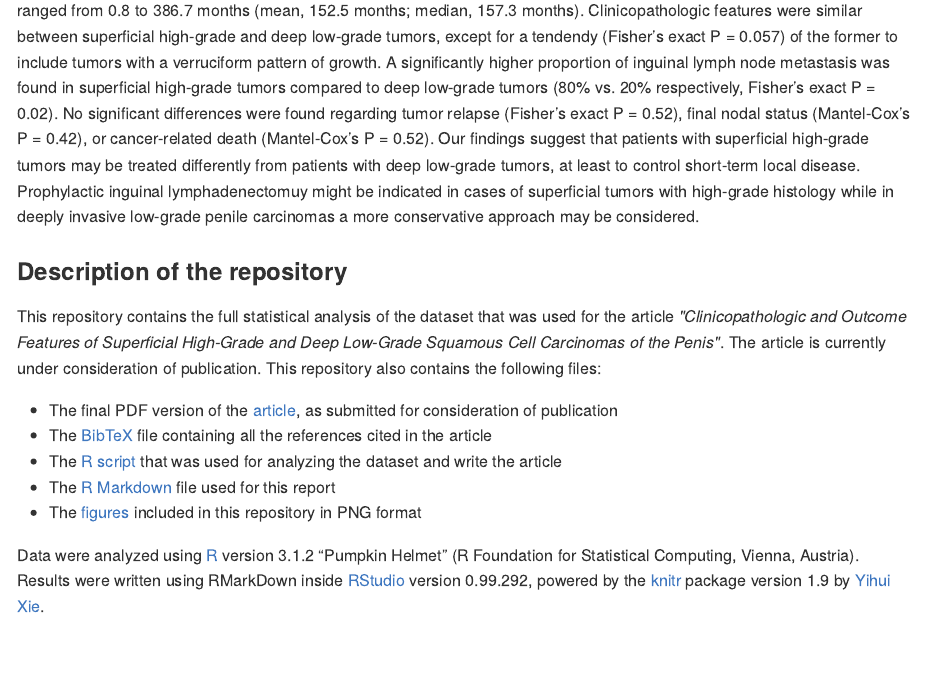
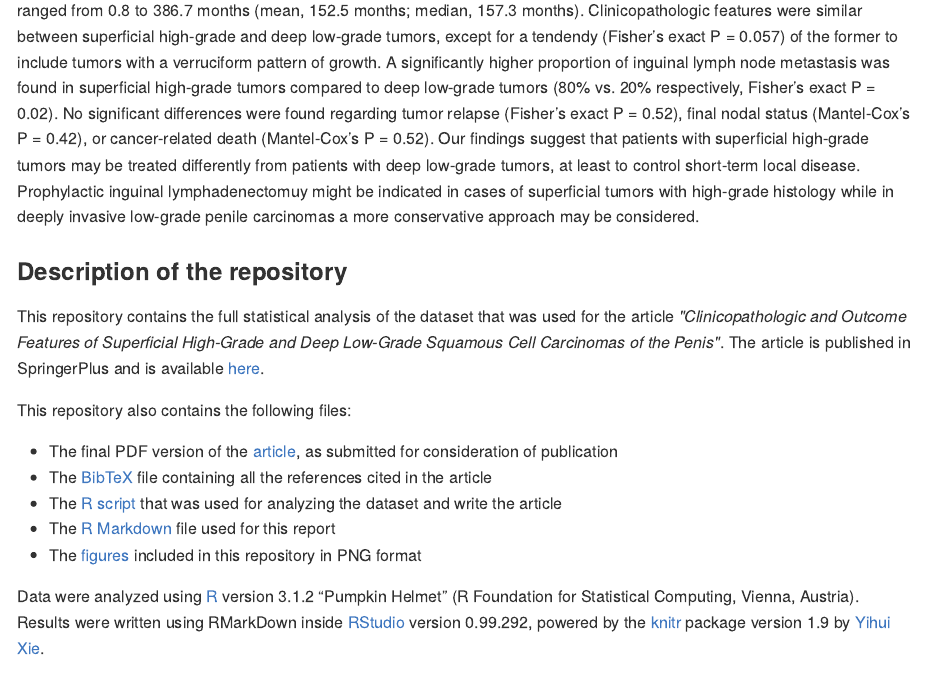
Before and after one commit to alcideschaux/Penis-Paradoxical, an R Markdown document (README.Rmd): the page in a window 1100 px wide, from 250 px down. The pictures show the output file README.md that the author committed with the source, drawn offline in the style of GitHub.

Commit message:
Added SpringerPlus URL

```diff
--- a/README.Rmd
+++ b/README.Rmd
@@ -4,7 +4,9 @@
 The aim of this study is to report the clinicopathologic and outcome features of superficial high-grade and deep low-grade penile squamous cell carcinomas. For this, we used a retrospectively-colleted series of patients with penile cancer, in which we identified 41 cases corresponding to 12 superficial high-grade tumors and 29 deep low-grade tumors. As outcomes we evaluated inguinal lymph node status, presence of tumor relapse, final nodal status, and cancer-specific death. Follow-up ranged from 0.8 to 386.7 months (mean, 152.5 months; median, 157.3 months). Clinicopathologic features were similar between superficial high-grade and deep low-grade tumors, except for a tendendy (Fisher’s exact P = 0.057) of the former to include tumors with a verruciform pattern of growth. A significantly higher proportion of inguinal lymph node metastasis was found in superficial high-grade tumors compared to deep low-grade tumors (80% vs. 20% respectively, Fisher’s exact P = 0.02). No significant differences were found regarding tumor relapse (Fisher’s exact P = 0.52), final nodal status (Mantel-Cox’s P = 0.42), or cancer-related death (Mantel-Cox’s P = 0.52). Our findings suggest that patients with superficial high-grade tumors may be treated differently from patients with deep low-grade tumors, at least to control short-term local disease. Prophylactic inguinal lymphadenectomuy might be indicated in cases of superficial tumors with high-grade histology while in deeply invasive low-grade penile carcinomas a more conservative approach may be considered.
 
 ### Description of the repository
-This repository contains the full statistical analysis of the dataset that was used for the article _"Clinicopathologic and Outcome Features of Superficial High-Grade and Deep Low-Grade Squamous Cell Carcinomas of the Penis"_. The article is currently under consideration of publication. This repository also contains the following files:
+This repository contains the full statistical analysis of the dataset that was used for the article _"Clinicopathologic and Outcome Features of Superficial High-Grade and Deep Low-Grade Squamous Cell Carcinomas of the Penis"_. The article is published in SpringerPlus and is available [here](http://www.springerplus.com/content/4/1/248).
+
+This repository also contains the following files:
 
 * The final PDF version of the [article](https://github.com/alcideschaux/Penis-Paradoxical/blob/master/Article/Paradoxical_Tumors.pdf), as submitted for consideration of publication
 * The [BibTeX](https://github.com/alcideschaux/Penis-Paradoxical/blob/master/Article/References.bib) file containing all the references cited in the article
```
Also changed, not shown: README.md.
